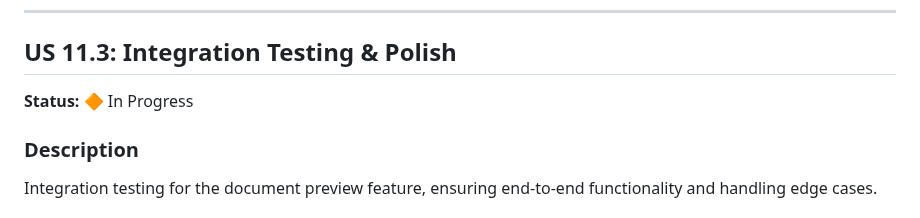
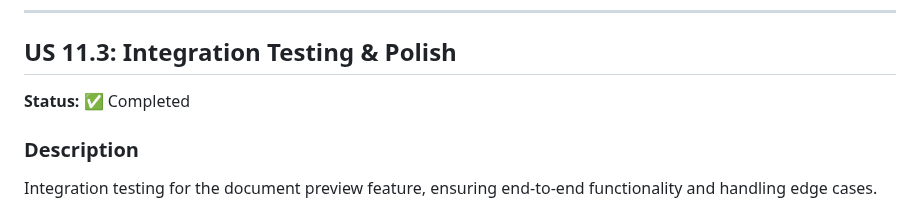
Before and after one commit to FloLecoeuche/lexard, a Markdown page: tasks/epic-11-document-preview.md, the part around the change. GitHub-like rendering.

```diff
--- a/tasks/epic-11-document-preview.md
+++ b/tasks/epic-11-document-preview.md
@@ -666,7 +666,7 @@ Add script tags to index.html:
 
 ## US 11.3: Integration Testing & Polish
 
-**Status:** 🔶 In Progress
+**Status:** ✅ Completed
 
 ### Description
 
```
Also changed, not shown: tasks/PROGRESS.md (+2 -1 lines).
